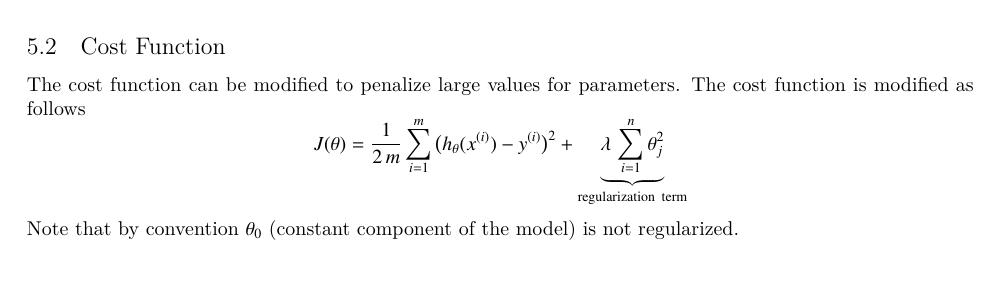
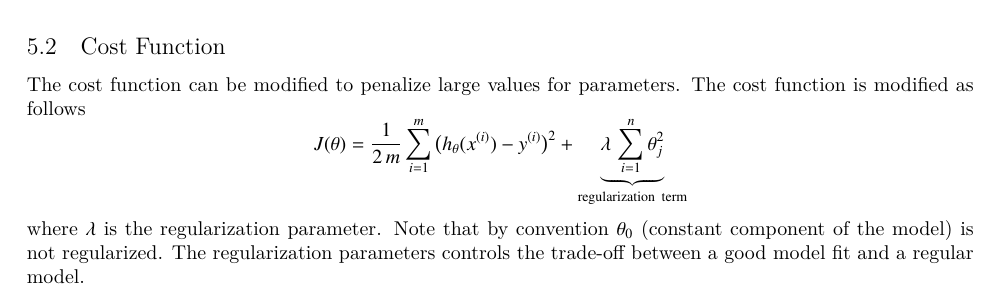
Before and after one commit to wedesoft/machine-learning-tutorial, a LaTeX document (machine-learning-tutorial.tex): part of page 9 of 10, cut so that both start at the same text. Compiled offline with XeLaTeX.

Commit message:
Description of regularization parameter

```diff
--- a/machine-learning-tutorial.tex
+++ b/machine-learning-tutorial.tex
@@ -465,7 +465,9 @@ The cost function is modified as follows
 \begin{equation*}
   J(\theta)=\frac{1}{2\,m}\sumi\big(h_\theta(\sxi)-\syi\big)^2+\underbrace{\lambda\,\sum_{i=1}^n\theta_j^2}_{\mathrm{regularization\ term}}
 \end{equation*}
+where $\lambda$ is the \emph{regularization parameter}.
 Note that by convention $\theta_0$ (constant component of the model) is not regularized.
+The regularization parameters controls the trade-off between a good model fit and a regular model.
 
 \clearpage
 
```
